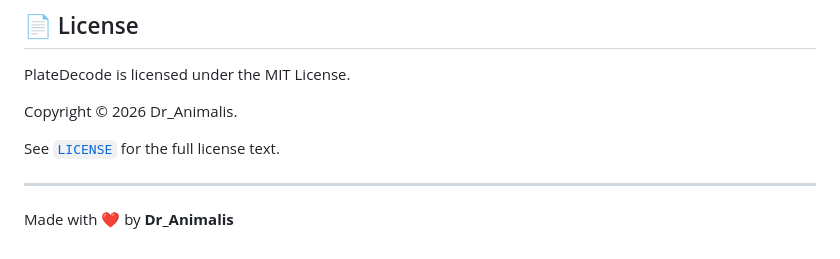
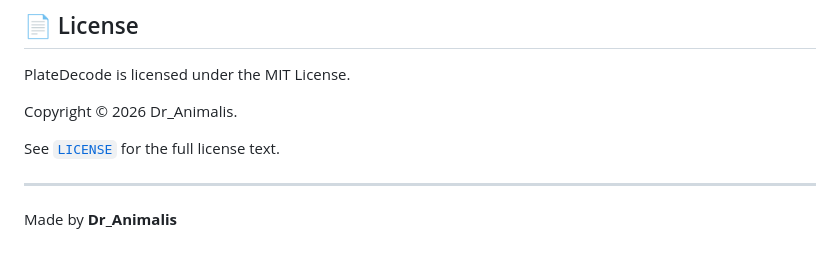
Before and after one commit to dranimalis/PlateDecode, a Markdown page: README.md, the part around the change. Drawn GitHub-style.

Commit message:
Update attribution in README.md

```diff
--- a/README.md
+++ b/README.md
@@ -163,6 +163,6 @@ See [`LICENSE`](LICENSE) for the full license text.
 
 ---
 
-Made with ❤️ by **Dr_Animalis**
+Made by **Dr_Animalis**
 
 [1]: https://github.com/riyantowibowo/indonesian-vehicle-license-plate-numbers "GitHub - riyantowibowo/indonesian-vehicle-license-plate-numbers: JSON file that contains data for all area codes for vehicle license plate numbers in Indonesia (nopol / plat nomor) · GitHub"
```
